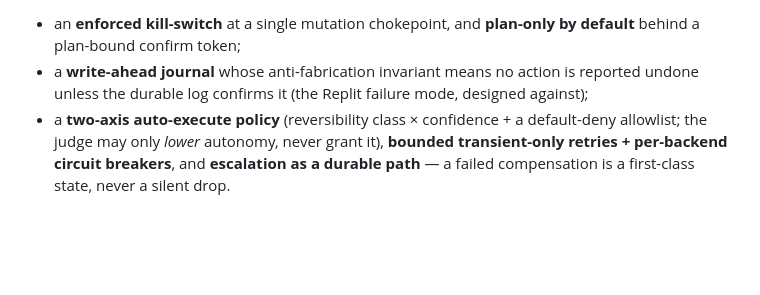
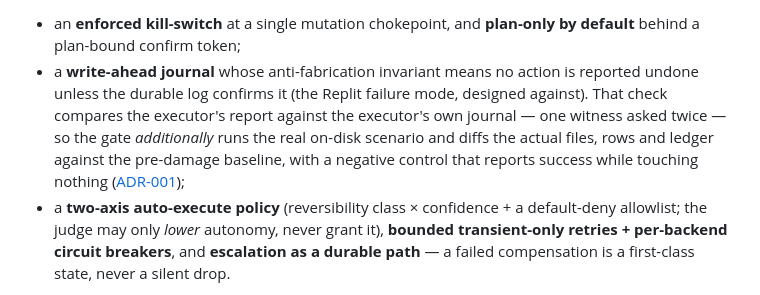
Before and after one commit to theo-ai-lab/toffoli, a Markdown page: README.md, the part around the change. GitHub-like rendering; blank space fills up the shorter version.

```diff
--- a/README.md
+++ b/README.md
@@ -202,7 +202,11 @@ each control is crosswalked to its primary source in [`SAFETY.md`](SAFETY.md):
 - an **enforced kill-switch** at a single mutation chokepoint, and **plan-only by default** behind a
   plan-bound confirm token;
 - a **write-ahead journal** whose anti-fabrication invariant means no action is reported undone unless
-  the durable log confirms it (the Replit failure mode, designed against);
+  the durable log confirms it (the Replit failure mode, designed against). That check compares the
+  executor's report against the executor's own journal — one witness asked twice — so the gate
+  *additionally* runs the real on-disk scenario and diffs the actual files, rows and ledger against
+  the pre-damage baseline, with a negative control that reports success while touching nothing
+  ([ADR-001](docs/decisions/ADR-001-world-truth-in-the-gate.md));
 - a **two-axis auto-execute policy** (reversibility class × confidence + a default-deny allowlist; the
   judge may only *lower* autonomy, never grant it), **bounded transient-only retries + per-backend
   circuit breakers**, and **escalation as a durable path** — a failed compensation is a first-class
```
Also changed, not shown: docs/decisions/ADR-001-world-truth-in-the-gate.md (added, +95 -0 lines).
